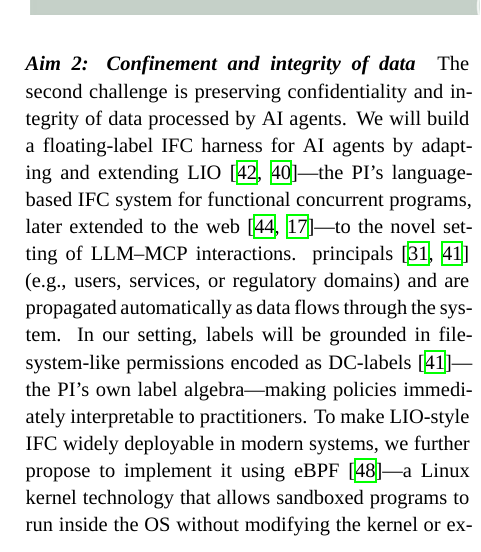
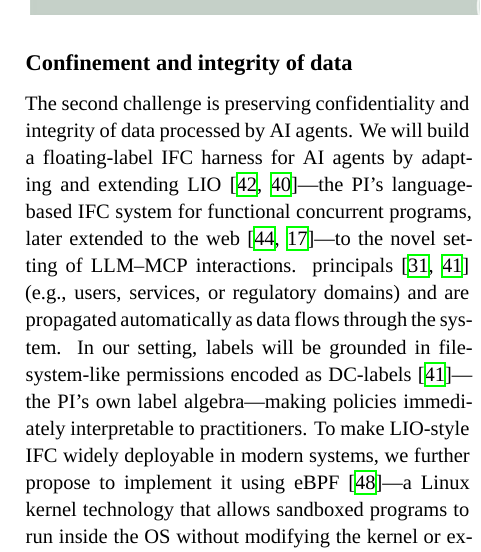
Before and after one commit to alejandrorusso/vr-ai-ifc-dp, a LaTeX document (proposal.tex): part of one column of page 6 of 10, cut so that both start at the same text. Compiled offline with XeLaTeX; a missing font is replaced by an installed copy or a similar font; a LaTeX package or settings file that is missing is left out.

Commit message:
ready for IFC

```diff
--- a/proposal.tex
+++ b/proposal.tex
@@ -774,7 +774,7 @@ the suite introduced by Liu et al.~\cite{Liu:FormalizingPI:24}.
 
 \clearpage
 
-\paragraph{Aim 2: Confinement and integrity of data}
+\subsection{Confinement and integrity of data}
 %
 The second challenge is preserving confidentiality and integrity of data
 processed by AI agents.
```
